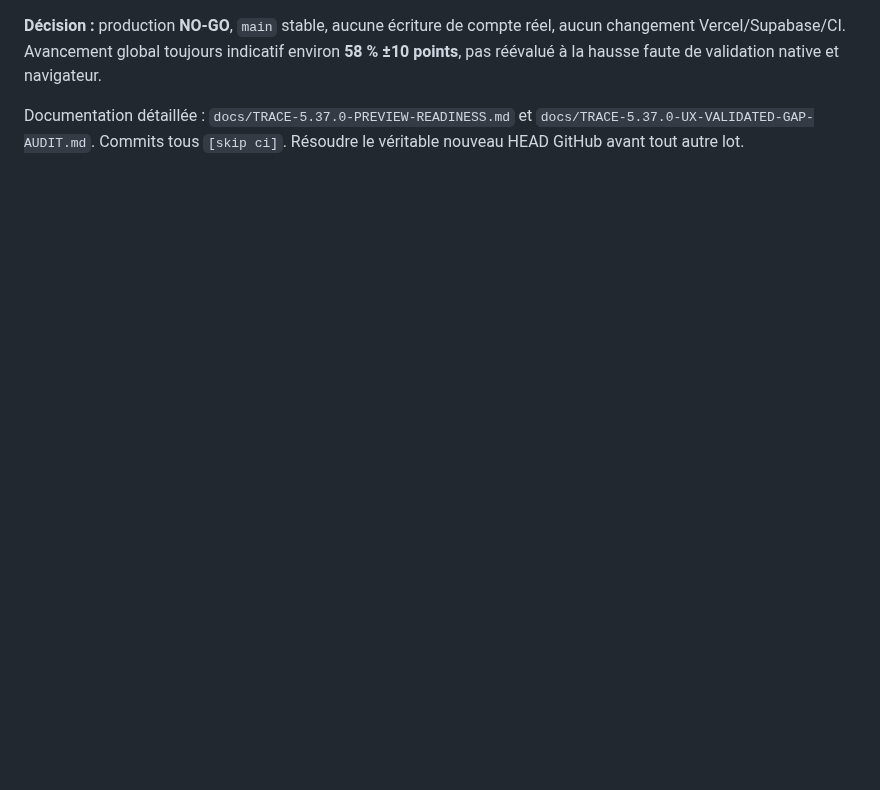
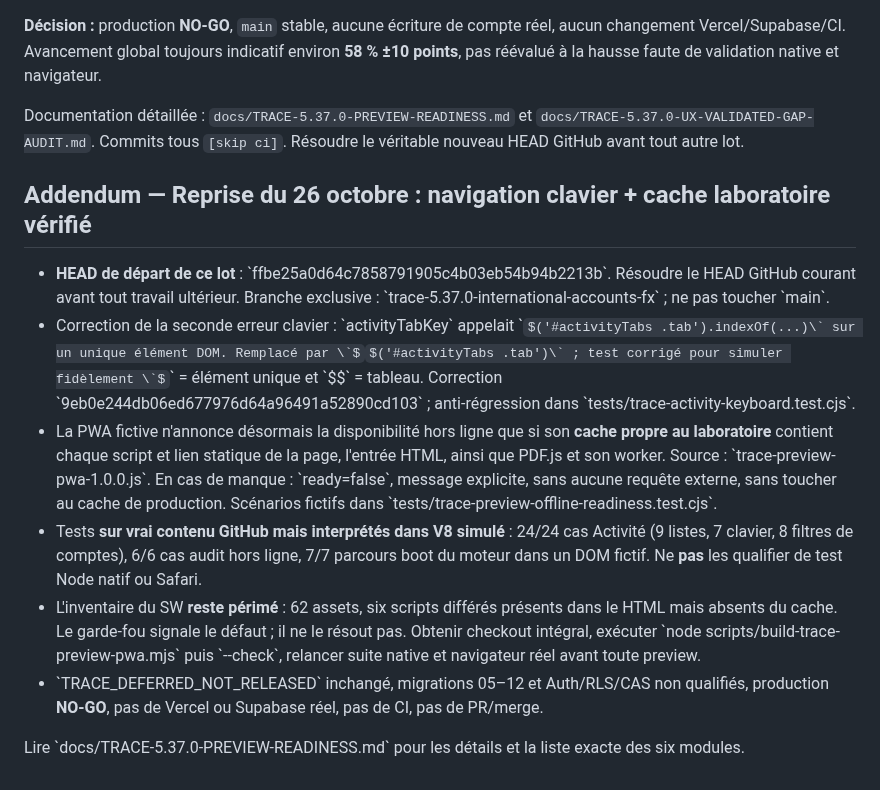
Before and after one commit to louisantoine78/Budget-duo, a Markdown page: docs/TRACE-5.37.0-HANDOFF.md, the part around the change. Rendered like a GitHub page; some formulas as TeX source; blank space fills up the shorter version.

Commit message:
docs(trace): preserve keyboard and offline audit in durable handoff [skip ci]

```diff
--- a/docs/TRACE-5.37.0-HANDOFF.md
+++ b/docs/TRACE-5.37.0-HANDOFF.md
@@ -1043,3 +1043,14 @@ Soldes bancaires natifs ; taux traçable date/source et jamais 1 par défaut ; m
 **Décision :** production **NO-GO**, `main` stable, aucune écriture de compte réel, aucun changement Vercel/Supabase/CI. Avancement global toujours indicatif environ **58 % ±10 points**, pas réévalué à la hausse faute de validation native et navigateur.
 
 Documentation détaillée : `docs/TRACE-5.37.0-PREVIEW-READINESS.md` et `docs/TRACE-5.37.0-UX-VALIDATED-GAP-AUDIT.md`. Commits tous `[skip ci]`. Résoudre le véritable nouveau HEAD GitHub avant tout autre lot.
+
+## Addendum — Reprise du 26 octobre : navigation clavier + cache laboratoire vérifié
+
+- **HEAD de départ de ce lot** : \`ffbe25a0d64c7858791905c4b03eb54b94b2213b\`. Résoudre le HEAD GitHub courant avant tout travail ultérieur. Branche exclusive : \`trace-5.37.0-international-accounts-fx\` ; ne pas toucher \`main\`.
+- Correction de la seconde erreur clavier : \`activityTabKey\` appelait \`$('#activityTabs .tab').indexOf(...)\` sur un unique élément DOM. Remplacé par \`$$('#activityTabs .tab')\` ; test corrigé pour simuler fidèlement \`$\` = élément unique et \`$$\` = tableau. Correction \`9eb0e244db06ed677976d64a96491a52890cd103\` ; anti-régression dans \`tests/trace-activity-keyboard.test.cjs\`.
+- La PWA fictive n'annonce désormais la disponibilité hors ligne que si son **cache propre au laboratoire** contient chaque script et lien statique de la page, l'entrée HTML, ainsi que PDF.js et son worker. Source : \`trace-preview-pwa-1.0.0.js\`. En cas de manque : \`ready=false\`, message explicite, sans aucune requête externe, sans toucher au cache de production. Scénarios fictifs dans \`tests/trace-preview-offline-readiness.test.cjs\`.
+- Tests **sur vrai contenu GitHub mais interprétés dans V8 simulé** : 24/24 cas Activité (9 listes, 7 clavier, 8 filtres de comptes), 6/6 cas audit hors ligne, 7/7 parcours boot du moteur dans un DOM fictif. Ne **pas** les qualifier de test Node natif ou Safari.
+- L'inventaire du SW **reste périmé** : 62 assets, six scripts différés présents dans le HTML mais absents du cache. Le garde-fou signale le défaut ; il ne le résout pas. Obtenir checkout intégral, exécuter \`node scripts/build-trace-preview-pwa.mjs\` puis \`--check\`, relancer suite native et navigateur réel avant toute preview.
+- \`TRACE_DEFERRED_NOT_RELEASED\` inchangé, migrations 05–12 et Auth/RLS/CAS non qualifiés, production **NO-GO**, pas de Vercel ou Supabase réel, pas de CI, pas de PR/merge.
+
+Lire \`docs/TRACE-5.37.0-PREVIEW-READINESS.md\` pour les détails et la liste exacte des six modules.
```
